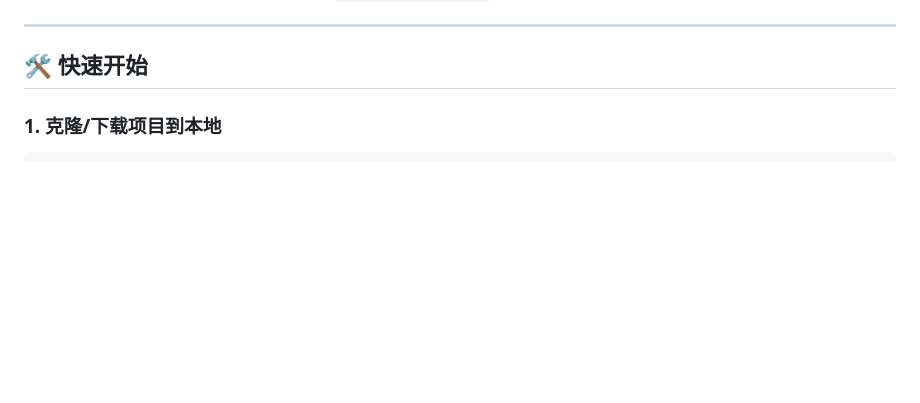
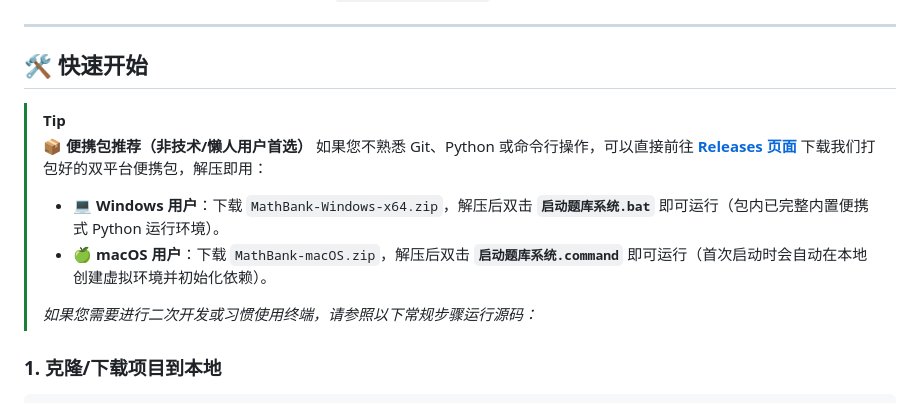
Before and after one commit to JudgePeach/math-question-bank, a Markdown page: README.md, the part around the change. Drawn GitHub-style; blank space fills up the shorter version.

Commit message:
docs: update README.md with instructions for portable release packages

````diff
--- a/README.md
+++ b/README.md
@@ -39,6 +39,14 @@
 ---
 
 ## 🛠️ 快速开始
+
+> [!TIP]
+> **📦 便携包推荐（非技术/懒人用户首选）**
+> 如果您不熟悉 Git、Python 或命令行操作，可以直接前往 [**Releases 页面**](https://github.com/JudgePeach/math-question-bank/releases) 下载我们打包好的双平台便携包，解压即用：
+> * **💻 Windows 用户**：下载 `MathBank-Windows-x64.zip`，解压后双击 **`启动题库系统.bat`** 即可运行（包内已完整内置便携式 Python 运行环境）。
+> * **🍏 macOS 用户**：下载 `MathBank-macOS.zip`，解压后双击 **`启动题库系统.command`** 即可运行（首次启动时会自动在本地创建虚拟环境并初始化依赖）。
+>
+> *如果您需要进行二次开发或习惯使用终端，请参照以下常规步骤运行源码：*
 
 ### 1. 克隆/下载项目到本地
 ```bash
````
